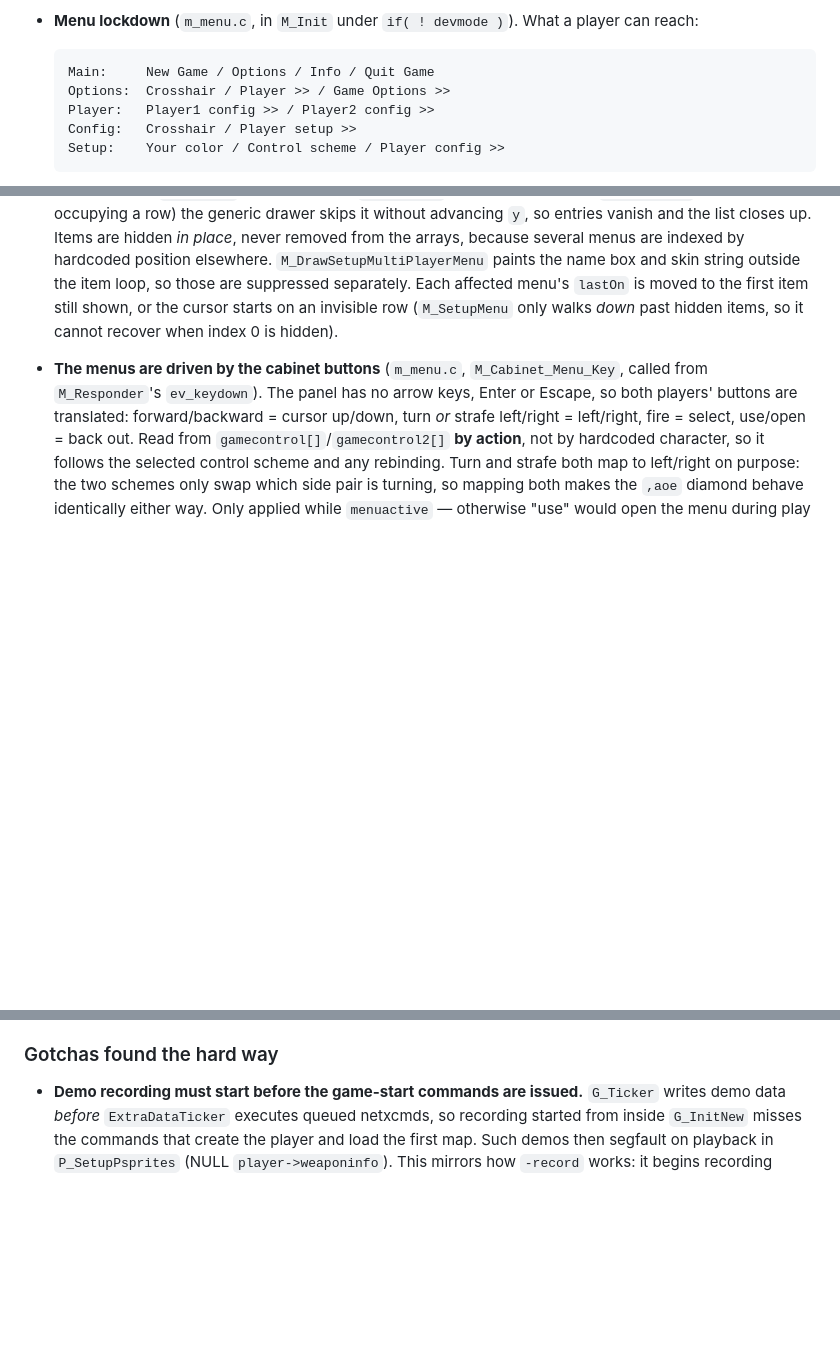
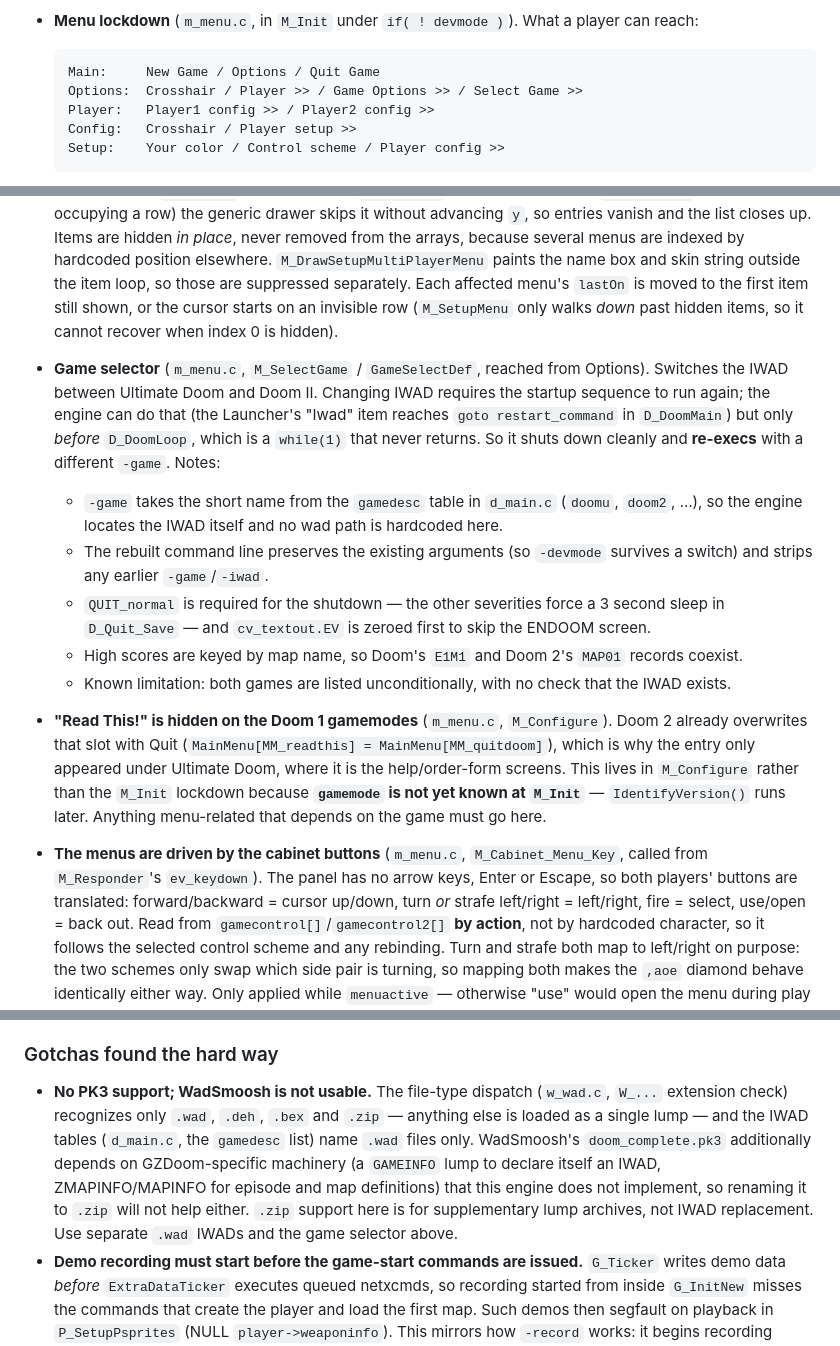
Before and after one commit to mridlen/DoomLegacyArcade, a Markdown page: CLAUDE.md, 3 parts joined by grey strips. Rendered like a GitHub page; blank space fills up the shorter version.

Commit message:
Document the game selector, Read This handling, and lack of PK3 support
- Describe the Options -> Select Game selector, why it re-execs rather
  than restarting in place, and the constraints on that shutdown
  (QUIT_normal required, ENDOOM suppressed, arguments preserved).
- Record that "Read This!" is hidden for the Doom 1 gamemodes in
  M_Configure, and the reason it must live there: gamemode is not known
  at M_Init, so any game-dependent menu work belongs in M_Configure.
- Add a gotcha for PK3/WadSmoosh, which is not supported and cannot be
  made to work by renaming, so the question does not have to be
  re-researched.
- Update the player-visible menu tree (Info gone, Select Game added).

Co-Authored-By: Claude Opus 5 <noreply@anthropic.com>
Claude-Session: https://claude.ai/code/session_018AKEuDc4pAbxYoKnHwfYo6

````diff
--- a/CLAUDE.md
+++ b/CLAUDE.md
@@ -94,8 +94,8 @@ silently made the flag do nothing at all.
 - **Menu lockdown** (`m_menu.c`, in `M_Init` under `if( ! devmode )`). What a player can reach:
 
   ```
-  Main:     New Game / Options / Info / Quit Game
-  Options:  Crosshair / Player >> / Game Options >>
+  Main:     New Game / Options / Quit Game
+  Options:  Crosshair / Player >> / Game Options >> / Select Game >>
   Player:   Player1 config >> / Player2 config >>
   Config:   Crosshair / Player setup >>
   Setup:    Your color / Control scheme / Player config >>
@@ -113,6 +113,25 @@ silently made the flag do nothing at all.
   so those are suppressed separately. Each affected menu's `lastOn` is moved to the first item still
   shown, or the cursor starts on an invisible row (`M_SetupMenu` only walks *down* past hidden
   items, so it cannot recover when index 0 is hidden).
+- **Game selector** (`m_menu.c`, `M_SelectGame` / `GameSelectDef`, reached from Options). Switches
+  the IWAD between Ultimate Doom and Doom II. Changing IWAD requires the startup sequence to run
+  again; the engine can do that (the Launcher's "Iwad" item reaches `goto restart_command` in
+  `D_DoomMain`) but only *before* `D_DoomLoop`, which is a `while(1)` that never returns. So it
+  shuts down cleanly and **re-execs** with a different `-game`. Notes:
+  - `-game` takes the short name from the `gamedesc` table in `d_main.c` (`doomu`, `doom2`, …), so
+    the engine locates the IWAD itself and no wad path is hardcoded here.
+  - The rebuilt command line preserves the existing arguments (so `-devmode` survives a switch) and
+    strips any earlier `-game`/`-iwad`.
+  - `QUIT_normal` is required for the shutdown — the other severities force a 3 second sleep in
+    `D_Quit_Save` — and `cv_textout.EV` is zeroed first to skip the ENDOOM screen.
+  - High scores are keyed by map name, so Doom's `E1M1` and Doom 2's `MAP01` records coexist.
+  - Known limitation: both games are listed unconditionally, with no check that the IWAD exists.
+- **"Read This!" is hidden on the Doom 1 gamemodes** (`m_menu.c`, `M_Configure`). Doom 2 already
+  overwrites that slot with Quit (`MainMenu[MM_readthis] = MainMenu[MM_quitdoom]`), which is why the
+  entry only appeared under Ultimate Doom, where it is the help/order-form screens. This lives in
+  `M_Configure` rather than the `M_Init` lockdown because **`gamemode` is not yet known at
+  `M_Init`** — `IdentifyVersion()` runs later. Anything menu-related that depends on the game must
+  go here.
 - **The menus are driven by the cabinet buttons** (`m_menu.c`, `M_Cabinet_Menu_Key`, called from
   `M_Responder`'s `ev_keydown`). The panel has no arrow keys, Enter or Escape, so both players'
   buttons are translated: forward/backward = cursor up/down, turn *or* strafe left/right =
@@ -175,6 +194,14 @@ memory while the game runs, so a later record writes the old entries straight ba
 
 ### Gotchas found the hard way
 
+- **No PK3 support; WadSmoosh is not usable.** The file-type dispatch (`w_wad.c`, `W_...` extension
+  check) recognizes only `.wad`, `.deh`, `.bex` and `.zip` — anything else is loaded as a single
+  lump — and the IWAD tables (`d_main.c`, the `gamedesc` list) name `.wad` files only. WadSmoosh's
+  `doom_complete.pk3` additionally depends on GZDoom-specific machinery (a `GAMEINFO` lump to
+  declare itself an IWAD, ZMAPINFO/MAPINFO for episode and map definitions) that this engine does
+  not implement, so renaming it to `.zip` will not help either. `.zip` support here is for
+  supplementary lump archives, not IWAD replacement. Use separate `.wad` IWADs and the game
+  selector above.
 - **Demo recording must start before the game-start commands are issued.** `G_Ticker` writes demo
   data *before* `ExtraDataTicker` executes queued netxcmds, so recording started from inside
   `G_InitNew` misses the commands that create the player and load the first map. Such demos then
````
